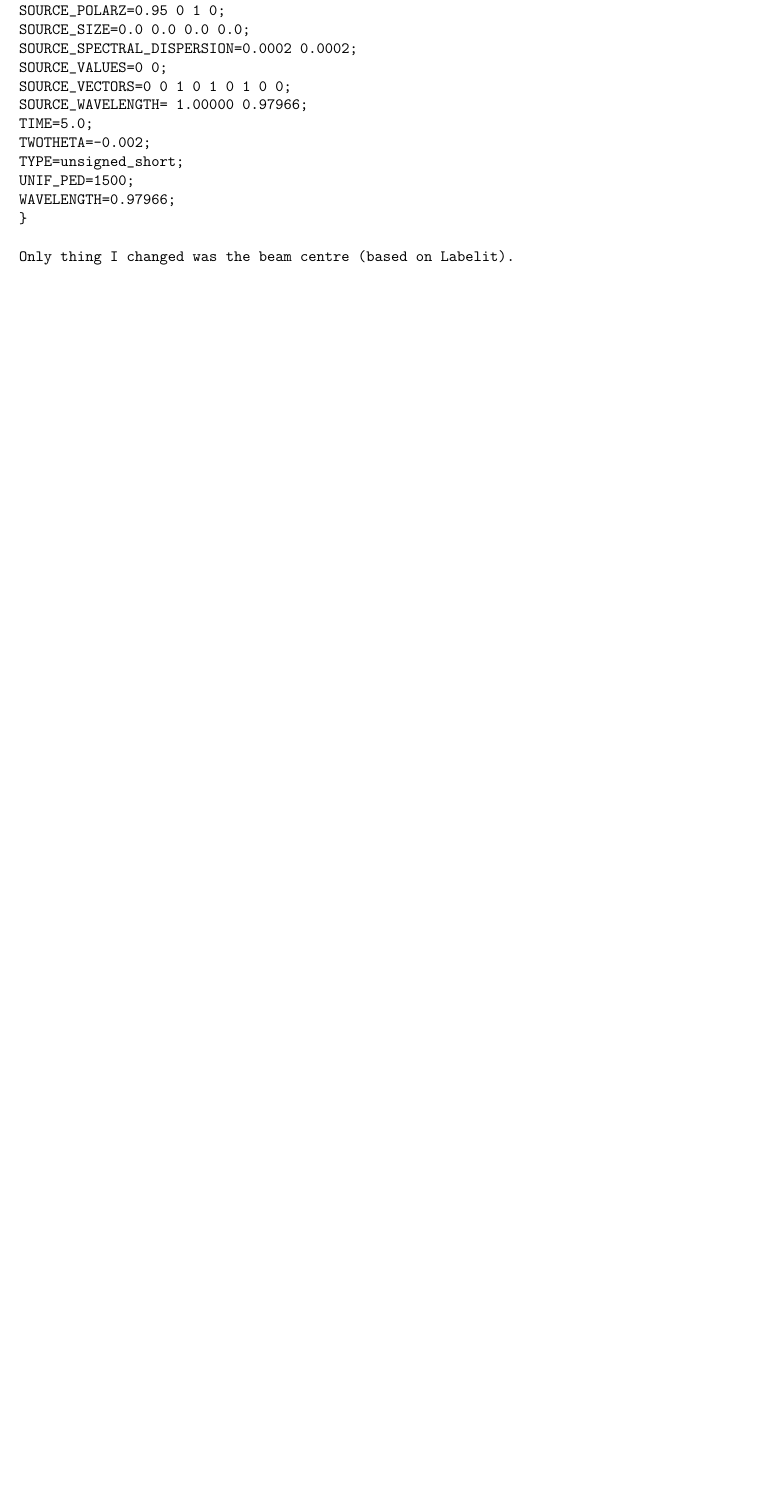
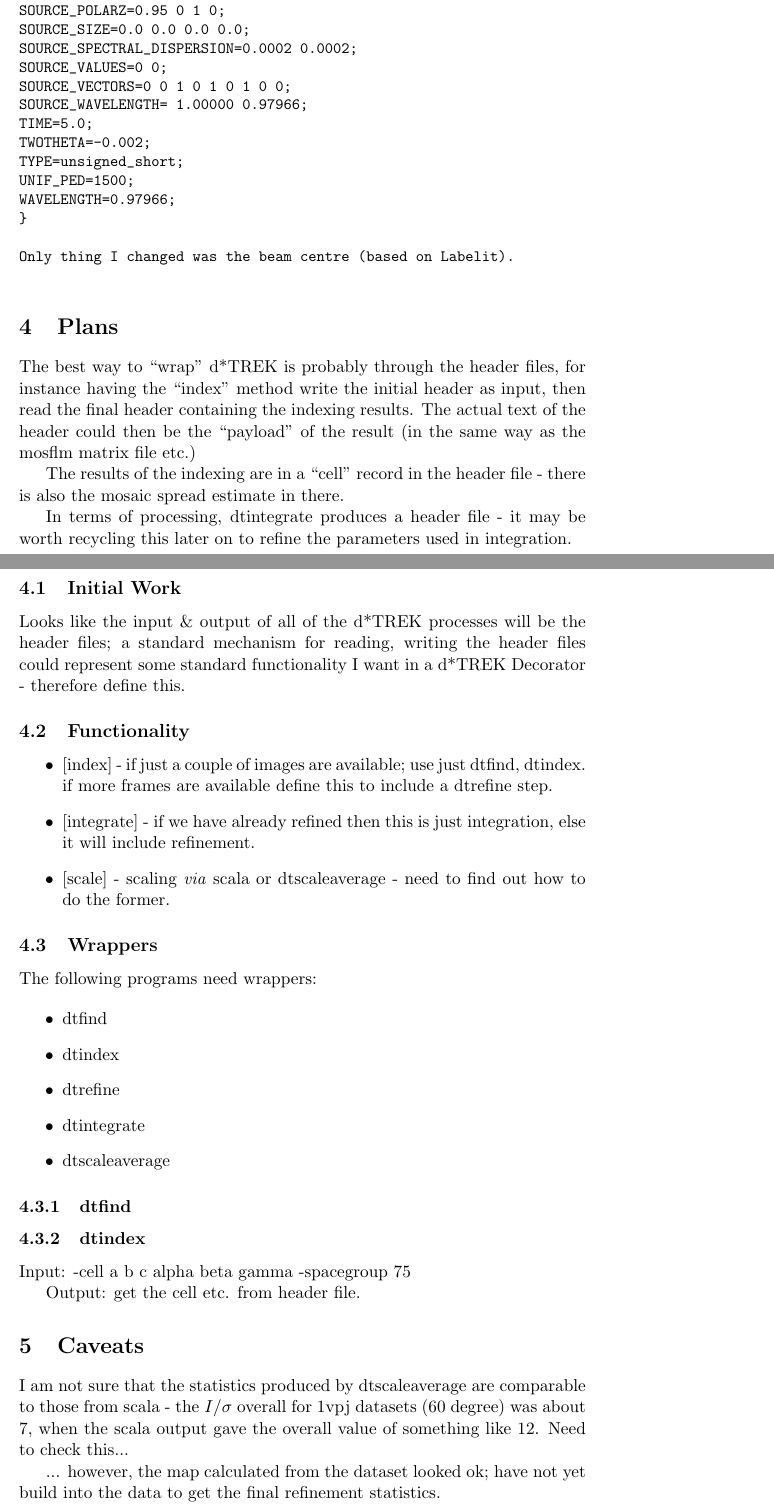
Before and after one commit to xia2/xia2, a LaTeX document (Wrappers/dTREK/Doc/dTREK.tex): part of page 9 of 9 before the commit and two parts of pages 9 and 10 of 10 after it, the two joined at a grey line, cut so that both start at the same text, the shorter picture padded with empty space. Compiled offline with pdfLaTeX.

Commit message:
Stuff about indexers and d*TREK

```diff
--- a/Wrappers/dTREK/Doc/dTREK.tex
+++ b/Wrappers/dTREK/Doc/dTREK.tex
@@ -434,4 +434,69 @@ Only thing I changed was the beam centre (based on Labelit).
 \end{verbatim}
 }
 
+\section{Plans}
+
+The best way to ``wrap'' d*TREK is probably through the header files, for
+instance having the ``index'' method write the initial header as input, then
+read the final header containing the indexing results. The actual text of the
+header could then be the ``payload'' of the result (in the same way as the
+mosflm matrix file etc.)
+
+The results of the indexing are in a ``cell'' record in the header file -
+there is also the mosaic spread estimate in there.
+
+In terms of processing, dtintegrate produces a header file - it may be
+worth recycling this later on to refine the parameters used in integration.
+
+\subsection{Initial Work}
+
+Looks like the input \& output of all of the d*TREK processes will be
+the header files; a standard mechanism for reading, writing the header
+files could represent some standard functionality I want in a d*TREK
+Decorator - therefore define this.
+
+\subsection{Functionality}
+
+\begin{itemize}
+\item{[index] - if just a couple of images are available; use just
+dtfind, dtindex. if more frames are available define this to include
+a dtrefine step.}
+\item{[integrate] - if we have already refined then this is just integration,
+else it will include refinement.}
+\item{[scale] - scaling \emph{via} scala or dtscaleaverage - need to find
+out how to do the former.}
+\end{itemize}
+
+\subsection{Wrappers}
+
+The following programs need wrappers:
+
+\begin{itemize}
+\item{dtfind}
+\item{dtindex}
+\item{dtrefine}
+\item{dtintegrate}
+\item{dtscaleaverage}
+\end{itemize}
+
+\subsubsection{dtfind}
+
+\subsubsection{dtindex}
+
+
+Input: -cell a b c alpha beta gamma -spacegroup 75
+
+Output: get the cell etc. from header file.
+
+\section{Caveats}
+
+I am not sure that the statistics produced by dtscaleaverage are comparable
+to those from scala - the $I/\sigma$ overall for 1vpj datasets (60 degree)
+was about 7, when the scala output gave the overall value of something like
+12. Need to check this...
+
+... however, the map calculated from the dataset looked ok; have not yet
+build into the data to get the final refinement statistics.
+
+
 \end{document}
```
Also changed, not shown: Schema/Doc/Structure.tex (+6 -0 lines), Schema/Doc/Structure.pdf, Wrappers/dTREK/Doc/dTREK.pdf, Wrappers/dTREK/Doc/dTREK.tex (2 more changed lines).
